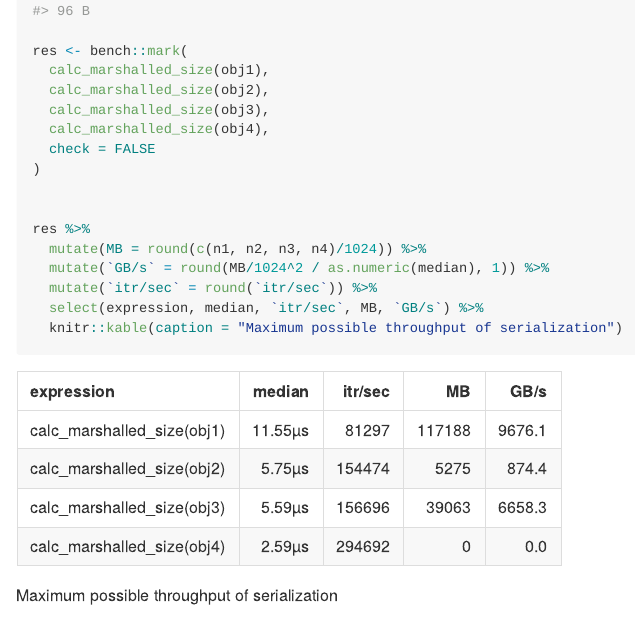
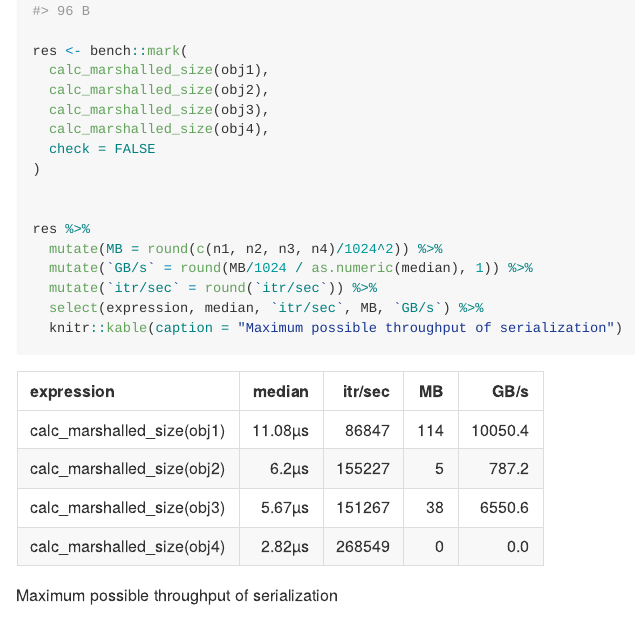
Before and after one commit to coolbutuseless/serializer, an R Markdown document (README.Rmd): the page in a window 1100 px wide, from 2020 px down. The pictures show the output file README.md that the author committed with the source, drawn offline in the style of GitHub; badge pictures from the web are left out.

Commit message:
fix MB calc

```diff
--- a/README.Rmd
+++ b/README.Rmd
@@ -118,8 +118,8 @@ res <- bench::mark(
 
 
 res %>%
-  mutate(MB = round(c(n1, n2, n3, n4)/1024)) %>%
-  mutate(`GB/s` = round(MB/1024^2 / as.numeric(median), 1)) %>%
+  mutate(MB = round(c(n1, n2, n3, n4)/1024^2)) %>%
+  mutate(`GB/s` = round(MB/1024 / as.numeric(median), 1)) %>%
   mutate(`itr/sec` = round(`itr/sec`)) %>%
   select(expression, median, `itr/sec`, MB, `GB/s`) %>%
   knitr::kable(caption = "Maximum possible throughput of serialization")
```
Also changed, not shown: README.md.
